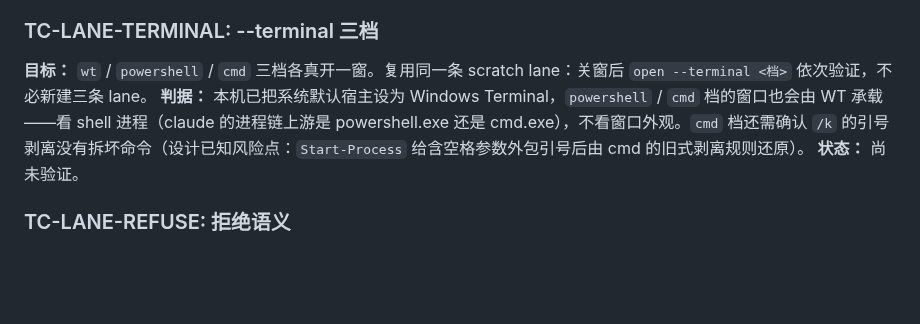
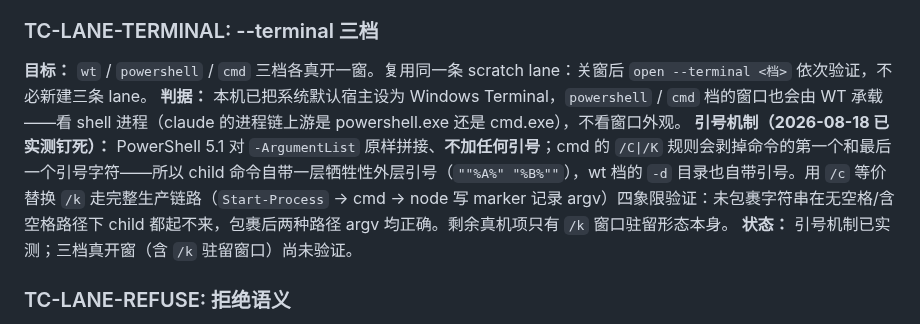
Before and after one commit to MotionlessPeri/lane-router, a Markdown page: docs/manual-tests.md, the part around the change. Rendered like a GitHub page; blank space fills up the shorter version.

Commit message:
docs: pin the verified cmd quoting mechanism and fix the unbound-lane hint
Co-Authored-By: Claude Fable 5 <noreply@anthropic.com>

```diff
--- a/docs/manual-tests.md
+++ b/docs/manual-tests.md
@@ -202,8 +202,9 @@ curl -s -X POST http://127.0.0.1:<port>/claude/lifecycle \
 ### TC-LANE-TERMINAL: --terminal 三档
 
 **目标：** `wt` / `powershell` / `cmd` 三档各真开一窗。复用同一条 scratch lane：关窗后 `open --terminal <档>` 依次验证，不必新建三条 lane。
-**判据：** 本机已把系统默认宿主设为 Windows Terminal，`powershell` / `cmd` 档的窗口也会由 WT 承载——看 shell 进程（claude 的进程链上游是 powershell.exe 还是 cmd.exe），不看窗口外观。`cmd` 档还需确认 `/k` 的引号剥离没有拆坏命令（设计已知风险点：`Start-Process` 给含空格参数外包引号后由 cmd 的旧式剥离规则还原）。
-**状态：** 尚未验证。
+**判据：** 本机已把系统默认宿主设为 Windows Terminal，`powershell` / `cmd` 档的窗口也会由 WT 承载——看 shell 进程（claude 的进程链上游是 powershell.exe 还是 cmd.exe），不看窗口外观。
+**引号机制（2026-08-18 已实测钉死）：** PowerShell 5.1 对 `-ArgumentList` 原样拼接、**不加任何引号**；cmd 的 `/C|/K` 规则会剥掉命令的第一个和最后一个引号字符——所以 child 命令自带一层牺牲性外层引号（`""%A%" "%B%""`），wt 档的 `-d` 目录也自带引号。用 `/c` 等价替换 `/k` 走完整生产链路（`Start-Process` → cmd → node 写 marker 记录 argv）四象限验证：未包裹字符串在无空格/含空格路径下 child 都起不来，包裹后两种路径 argv 均正确。剩余真机项只有 `/k` 窗口驻留形态本身。
+**状态：** 引号机制已实测；三档真开窗（含 `/k` 驻留窗口）尚未验证。
 
 ### TC-LANE-REFUSE: 拒绝语义
 
```
Also changed, not shown: 1 other file.
